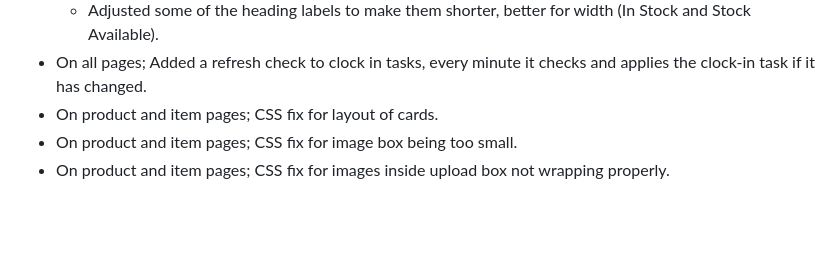
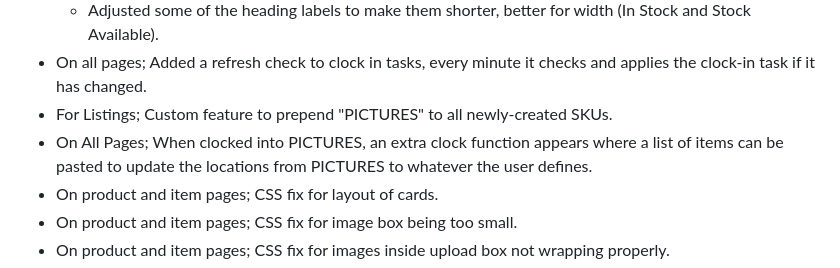
Before and after one commit to jbsimple/simple-patches, a Markdown page: readme.md, the part around the change. Drawn GitHub-style; blank space fills up the shorter version.

```diff
--- a/readme.md
+++ b/readme.md
@@ -42,6 +42,8 @@ There are other smaller modifications made, look below at the patches list to se
   - Adjusted the width of various columns to make it fit better; shrunk location width, expanded width of created, sku and condition name.
   - Adjusted some of the heading labels to make them shorter, better for width (In Stock and Stock Available).
 - On all pages; Added a refresh check to clock in tasks, every minute it checks and applies the clock-in task if it has changed.
+- For Listings; Custom feature to prepend "PICTURES" to all newly-created SKUs.
+- On All Pages; When clocked into PICTURES, an extra clock function appears where a list of items can be pasted to update the locations from PICTURES to whatever the user defines.
 - On product and item pages; CSS fix for layout of cards.
 - On product and item pages; CSS fix for image box being too small.
 - On product and item pages; CSS fix for images inside upload box not wrapping properly.
```
